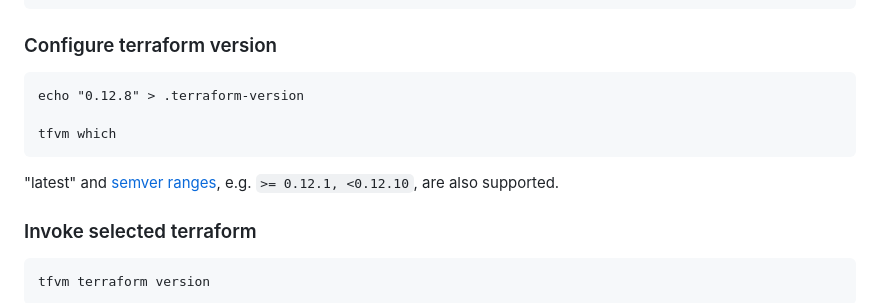
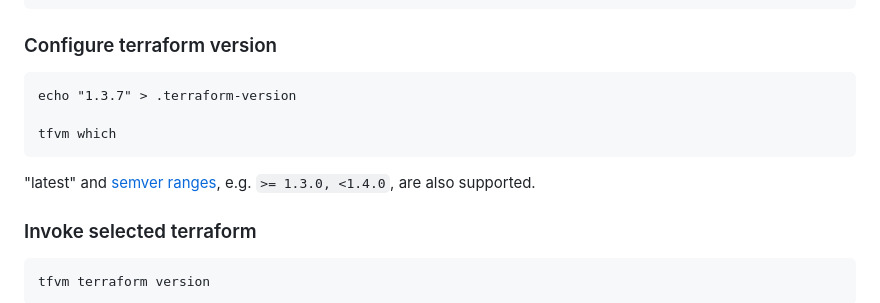
Before and after one commit to cbuschka/tfvm, a Markdown page: readme.md, the part around the change. Rendered like a GitHub page.

Commit message:
Update terraform references in Readme

````diff
--- a/readme.md
+++ b/readme.md
@@ -46,12 +46,12 @@ tfvm list
 
 ### Configure terraform version
 ```
-echo "0.12.8" > .terraform-version
+echo "1.3.7" > .terraform-version
 
 tfvm which
 ```
 
-"latest" and [semver ranges](https://github.com/hashicorp/go-version#version-constraints), e.g. ```>= 0.12.1, <0.12.10```, are also supported.
+"latest" and [semver ranges](https://github.com/hashicorp/go-version#version-constraints), e.g. ```>= 1.3.0, <1.4.0```, are also supported.
 
 ### Invoke selected terraform
 ```
````
